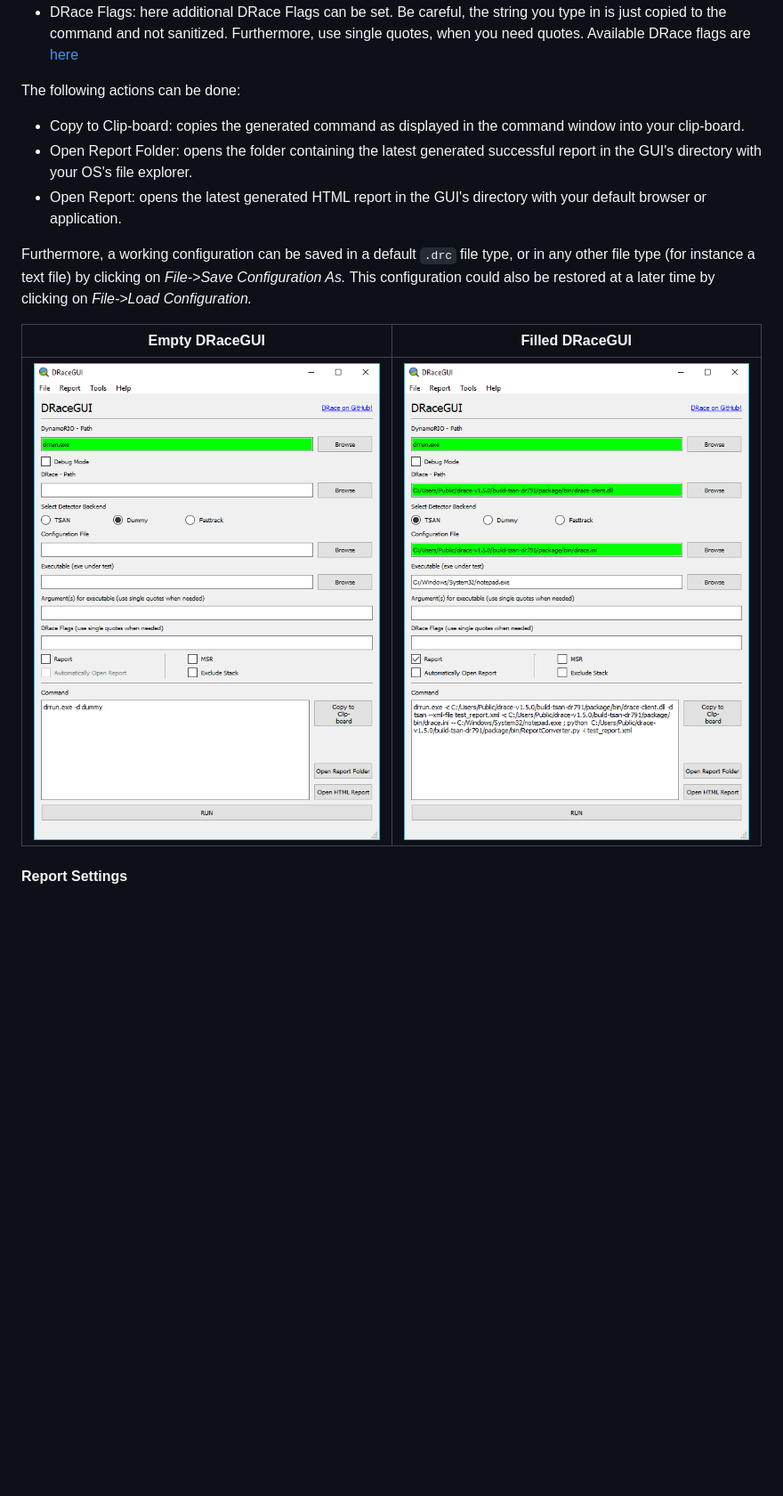
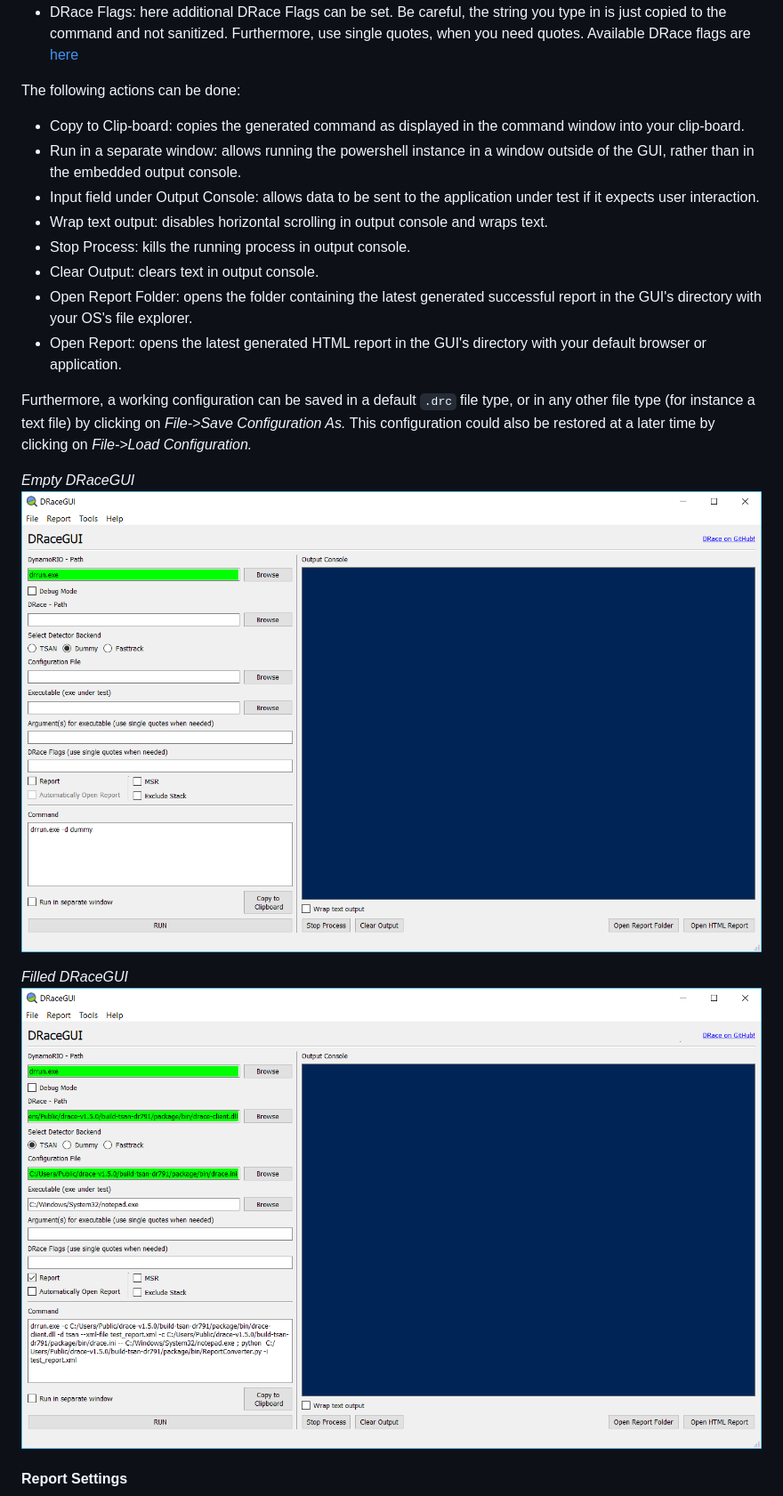
Before and after one commit to fmoessbauer/drace, a Markdown page: HowTo/README.md, the part around the change printed below. Shown: that part at 89% size. GitHub-like rendering; pictures changed too: HowTo/Images/dracegui_empty.png, HowTo/Images/dracegui_filled.png; blank space fills up the shorter version.

Commit message:
feat: implement output & input console for execution of drace embedded in DRaceGUI

```diff
--- a/HowTo/README.md
+++ b/HowTo/README.md
@@ -55,14 +55,21 @@ The following fields are optional:
 The following actions can be done:
 
 - Copy to Clip-board: copies the generated command as displayed in the command window into your clip-board.
+- Run in a separate window: allows running the powershell instance in a window outside of the GUI, rather than in the embedded output console.
+- Input field under Output Console: allows data to be sent to the application under test if it expects user interaction.
+- Wrap text output: disables horizontal scrolling in output console and wraps text.
+- Stop Process: kills the running process in output console.
+- Clear Output: clears text in output console.
 - Open Report Folder: opens the folder containing the latest generated successful report in the GUI's directory with your OS's file explorer.
 - Open Report: opens the latest generated HTML report in the GUI's directory with your default browser or application.
 
 Furthermore, a working configuration can be saved in a default `.drc` file type, or in any other file type (for instance a text file) by clicking on *File->Save Configuration As.* This configuration could also be restored at a later time by clicking on *File->Load Configuration.*
 
-| Empty DRaceGUI | Filled DRaceGUI |
-| :-----: | :-----: |
-| ![1](./Images/dracegui_empty.png "Empty DRaceGUI") | ![2](./Images/dracegui_filled.png "Filled DRaceGUI") |
+*Empty DRaceGUI*
+![1](./Images/dracegui_empty.png "Empty DRaceGUI")
+
+*Filled DRaceGUI*
+![2](./Images/dracegui_filled.png "Filled DRaceGUI")
 
 #### Report Settings
 
```
Also changed, not shown: other parts of HowTo/README.md (+1 -1 lines), tools/DRaceGUI/README.md (+1 -0 lines), HowTo/Images/gui_example.png, 12 other files.
